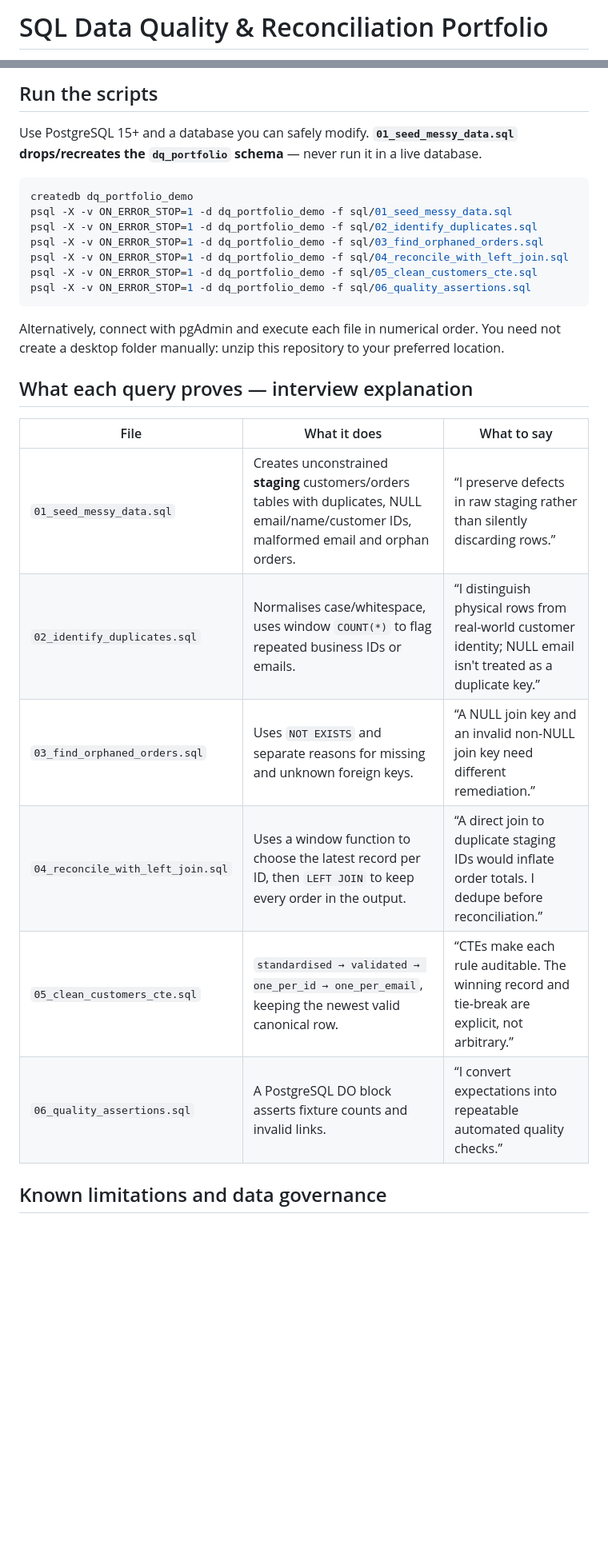
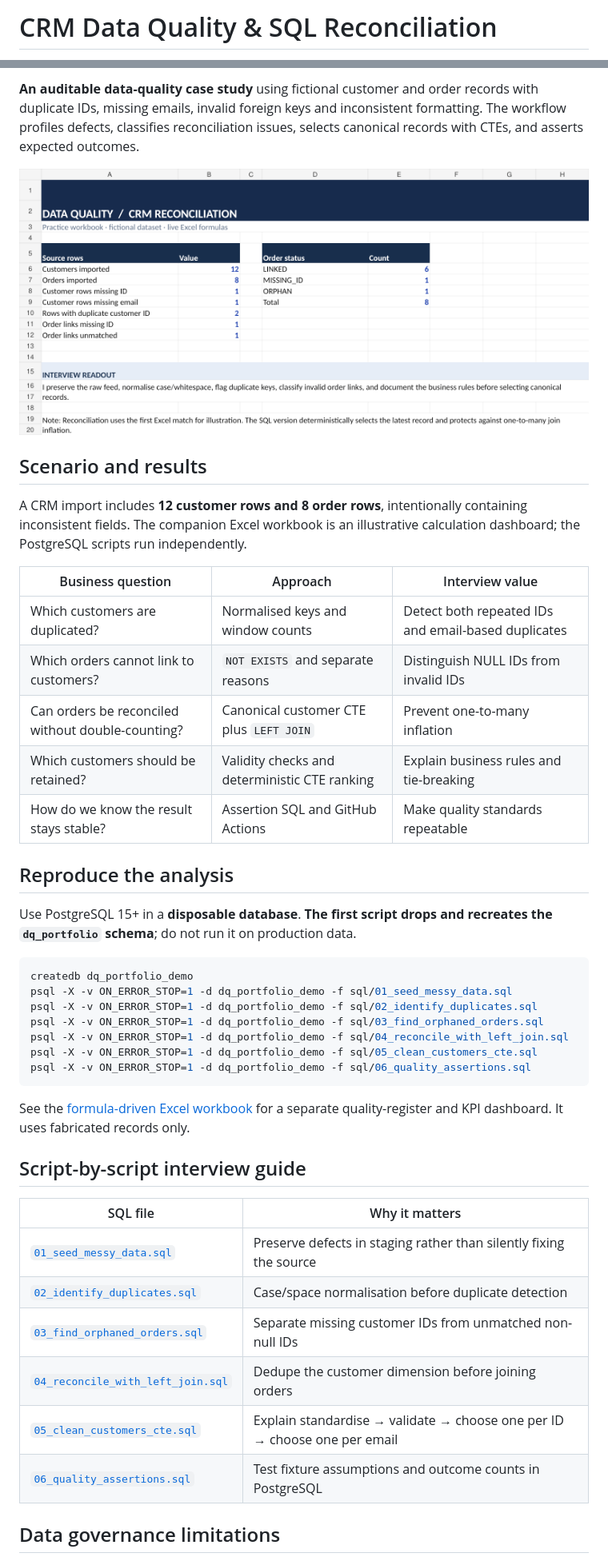
Before and after one commit to eskooo-a2fi/sql-data-quality, a Markdown page: README.md, 2 parts joined by grey strips. Shown at 80% size. GitHub-like rendering; pictures changed too: docs/data-quality-dashboard.png (added); blank space fills up the shorter version.

Commit message:
Polish portfolio presentation and project documentation

````diff
--- a/README.md
+++ b/README.md
@@ -1,2 +1,2 @@
-# SQL Data Quality & Reconciliation Portfolio
+# CRM Data Quality & SQL Reconciliation
 
@@ -4,7 +4,23 @@ A reproducible PostgreSQL exercise for CRM / Data Quality Analyst interviews. It
 
-## Run the scripts
+**An auditable data-quality case study** using fictional customer and order records with duplicate IDs, missing emails, invalid foreign keys and inconsistent formatting. The workflow profiles defects, classifies reconciliation issues, selects canonical records with CTEs, and asserts expected outcomes.
 
-Use PostgreSQL 15+ and a database you can safely modify. **`01_seed_messy_data.sql` drops/recreates the `dq_portfolio` schema** — never run it in a live database.
+![Screenshot of the Excel data-quality dashboard, with fictional data](docs/data-quality-dashboard.png)
+
+## Scenario and results
+
+A CRM import includes **12 customer rows and 8 order rows**, intentionally containing inconsistent fields. The companion Excel workbook is an illustrative calculation dashboard; the PostgreSQL scripts run independently.
+
+| Business question | Approach | Interview value |
+| --- | --- | --- |
+| Which customers are duplicated? | Normalised keys and window counts | Detect both repeated IDs and email-based duplicates |
+| Which orders cannot link to customers? | `NOT EXISTS` and separate reasons | Distinguish NULL IDs from invalid IDs |
+| Can orders be reconciled without double-counting? | Canonical customer CTE plus `LEFT JOIN` | Prevent one-to-many inflation |
+| Which customers should be retained? | Validity checks and deterministic CTE ranking | Explain business rules and tie-breaking |
+| How do we know the result stays stable? | Assertion SQL and GitHub Actions | Make quality standards repeatable |
+
+## Reproduce the analysis
+
+Use PostgreSQL 15+ in a **disposable database**. **The first script drops and recreates the `dq_portfolio` schema**; do not run it on production data.
 
 ```bash
 createdb dq_portfolio_demo
@@ -16,18 +32,18 @@ psql -X -v ON_ERROR_STOP=1 -d dq_portfolio_demo -f sql/05_clean_customers_cte.sq
 psql -X -v ON_ERROR_STOP=1 -d dq_portfolio_demo -f sql/06_quality_assertions.sql
 ```
 
-Alternatively, connect with pgAdmin and execute each file in numerical order. You need not create a desktop folder manually: unzip this repository to your preferred location.
+See the [formula-driven Excel workbook](data_quality_review.xlsx) for a separate quality-register and KPI dashboard. It uses fabricated records only.
 
-## What each query proves — interview explanation
+## Script-by-script interview guide
 
-| File | What it does | What to say |
-| --- | --- | --- |
-| `01_seed_messy_data.sql` | Creates unconstrained **staging** customers/orders tables with duplicates, NULL email/name/customer IDs, malformed email and orphan orders. | “I preserve defects in raw staging rather than silently discarding rows.” |
-| `02_identify_duplicates.sql` | Normalises case/whitespace, uses window `COUNT(*)` to flag repeated business IDs or emails. | “I distinguish physical rows from real-world customer identity; NULL email isn't treated as a duplicate key.” |
-| `03_find_orphaned_orders.sql` | Uses `NOT EXISTS` and separate reasons for missing and unknown foreign keys. | “A NULL join key and an invalid non-NULL join key need different remediation.” |
-| `04_reconcile_with_left_join.sql` | Uses a window function to choose the latest record per ID, then `LEFT JOIN` to keep every order in the output. | “A direct join to duplicate staging IDs would inflate order totals. I dedupe before reconciliation.” |
-| `05_clean_customers_cte.sql` | `standardised → validated → one_per_id → one_per_email`, keeping the newest valid canonical row. | “CTEs make each rule auditable. The winning record and tie-break are explicit, not arbitrary.” |
-| `06_quality_assertions.sql` | A PostgreSQL DO block asserts fixture counts and invalid links. | “I convert expectations into repeatable automated quality checks.” |
+| SQL file | Why it matters |
+| --- | --- |
+| [`01_seed_messy_data.sql`](sql/01_seed_messy_data.sql) | Preserve defects in staging rather than silently fixing the source |
+| [`02_identify_duplicates.sql`](sql/02_identify_duplicates.sql) | Case/space normalisation before duplicate detection |
+| [`03_find_orphaned_orders.sql`](sql/03_find_orphaned_orders.sql) | Separate missing customer IDs from unmatched non-null IDs |
+| [`04_reconcile_with_left_join.sql`](sql/04_reconcile_with_left_join.sql) | Dedupe the customer dimension before joining orders |
+| [`05_clean_customers_cte.sql`](sql/05_clean_customers_cte.sql) | Explain standardise → validate → choose one per ID → choose one per email |
+| [`06_quality_assertions.sql`](sql/06_quality_assertions.sql) | Test fixture assumptions and outcome counts in PostgreSQL |
 
-## Known limitations and data governance
+## Data governance limitations
 
````
Also changed, not shown: other parts of README.md (+2 -17 lines).
